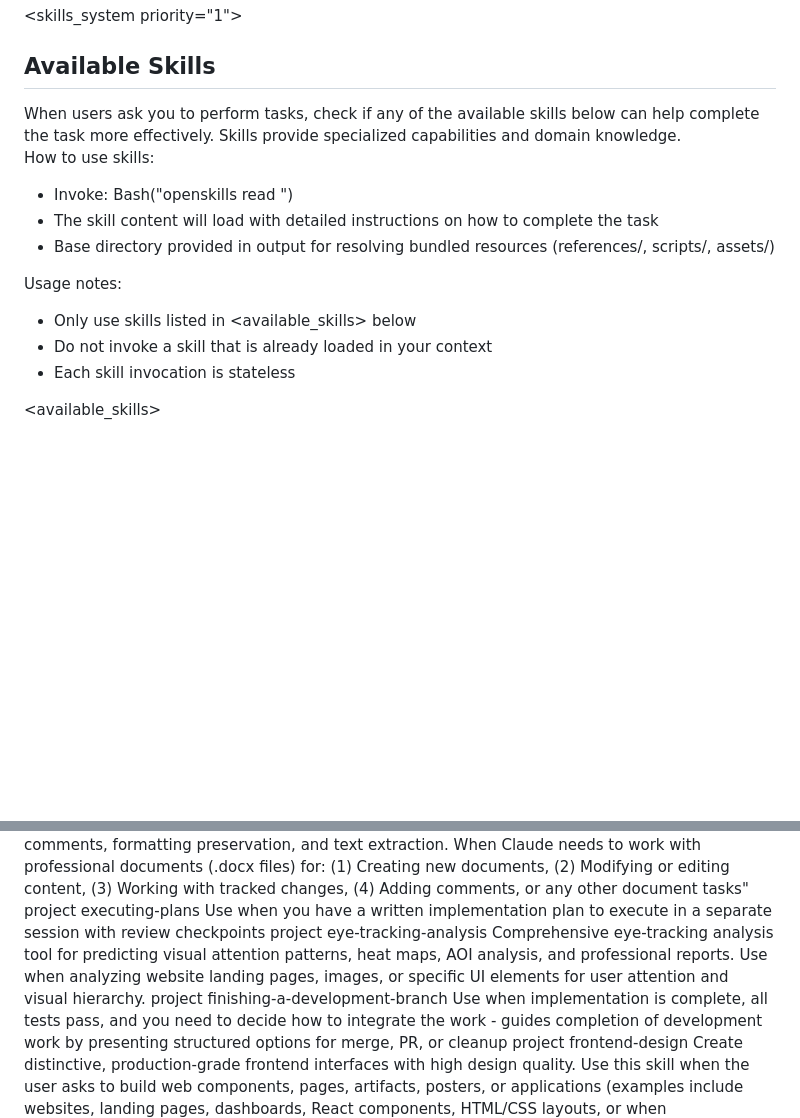
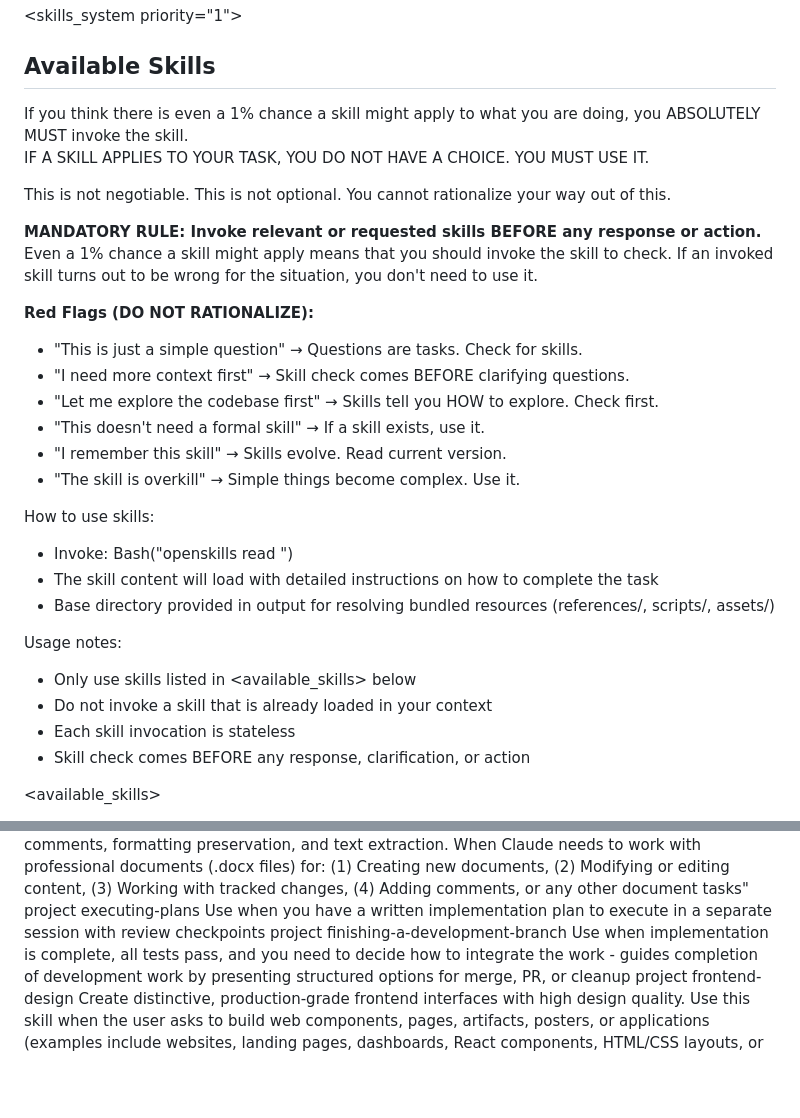
Before and after one commit to minw147/my-claude-skills, a Markdown page: AGENTS.md, 2 parts joined by grey strips. Rendered like a GitHub page; blank space fills up the shorter version.

Commit message:
Update AGENTS.md
add skill using rules

```diff
--- a/AGENTS.md
+++ b/AGENTS.md
@@ -6,7 +6,23 @@
 
 <!-- SKILLS_TABLE_START -->
 <usage>
-When users ask you to perform tasks, check if any of the available skills below can help complete the task more effectively. Skills provide specialized capabilities and domain knowledge.
+<EXTREMELY-IMPORTANT>
+If you think there is even a 1% chance a skill might apply to what you are doing, you ABSOLUTELY MUST invoke the skill.
+
+IF A SKILL APPLIES TO YOUR TASK, YOU DO NOT HAVE A CHOICE. YOU MUST USE IT.
+
+This is not negotiable. This is not optional. You cannot rationalize your way out of this.
+</EXTREMELY-IMPORTANT>
+
+**MANDATORY RULE: Invoke relevant or requested skills BEFORE any response or action.** Even a 1% chance a skill might apply means that you should invoke the skill to check. If an invoked skill turns out to be wrong for the situation, you don't need to use it.
+
+**Red Flags (DO NOT RATIONALIZE):**
+- "This is just a simple question" → Questions are tasks. Check for skills.
+- "I need more context first" → Skill check comes BEFORE clarifying questions.
+- "Let me explore the codebase first" → Skills tell you HOW to explore. Check first.
+- "This doesn't need a formal skill" → If a skill exists, use it.
+- "I remember this skill" → Skills evolve. Read current version.
+- "The skill is overkill" → Simple things become complex. Use it.
 
 How to use skills:
 - Invoke: Bash("openskills read <skill-name>")
@@ -17,6 +33,7 @@ Usage notes:
 - Only use skills listed in <available_skills> below
 - Do not invoke a skill that is already loaded in your context
 - Each skill invocation is stateless
+- Skill check comes BEFORE any response, clarification, or action
 </usage>
 
 <available_skills>
@@ -66,12 +83,6 @@ Usage notes:
 <skill>
 <name>executing-plans</name>
 <description>Use when you have a written implementation plan to execute in a separate session with review checkpoints</description>
-<location>project</location>
-</skill>
-
-<skill>
-<name>eye-tracking-analysis</name>
-<description>Comprehensive eye-tracking analysis tool for predicting visual attention patterns, heat maps, AOI analysis, and professional reports. Use when analyzing website landing pages, images, or specific UI elements for user attention and visual hierarchy.</description>
 <location>project</location>
 </skill>
 
```
